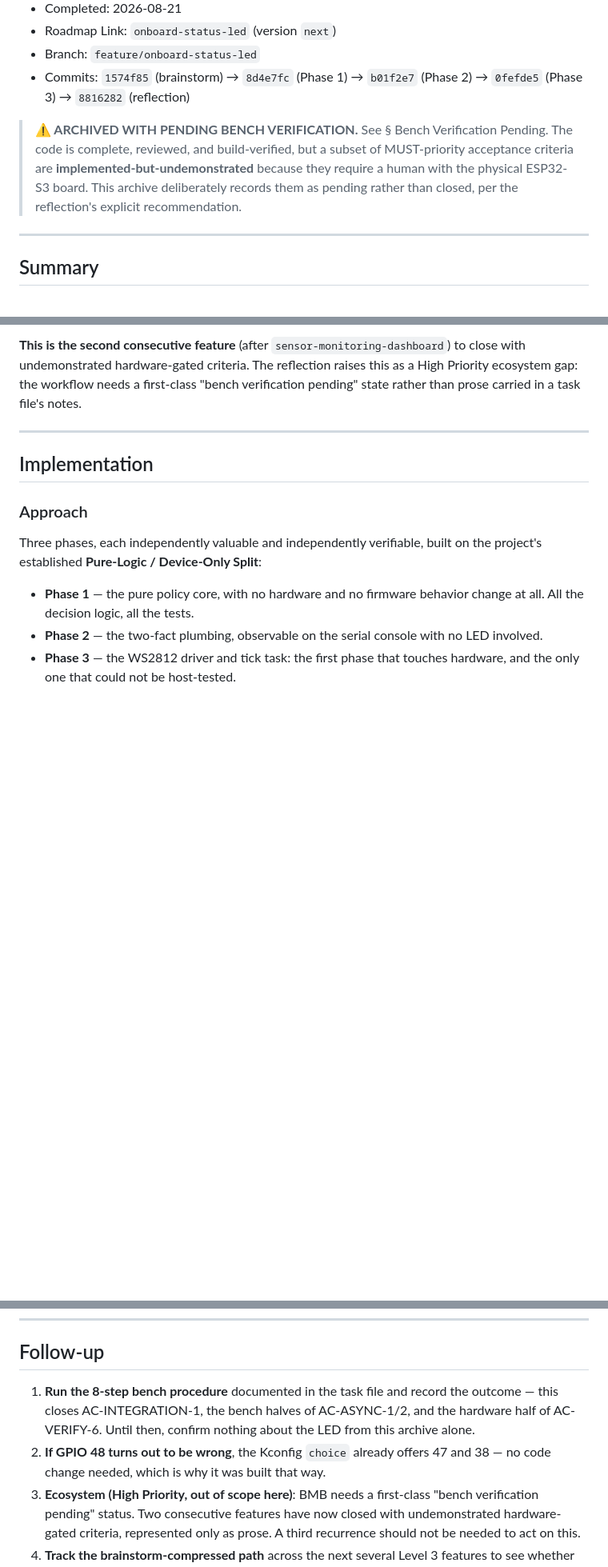
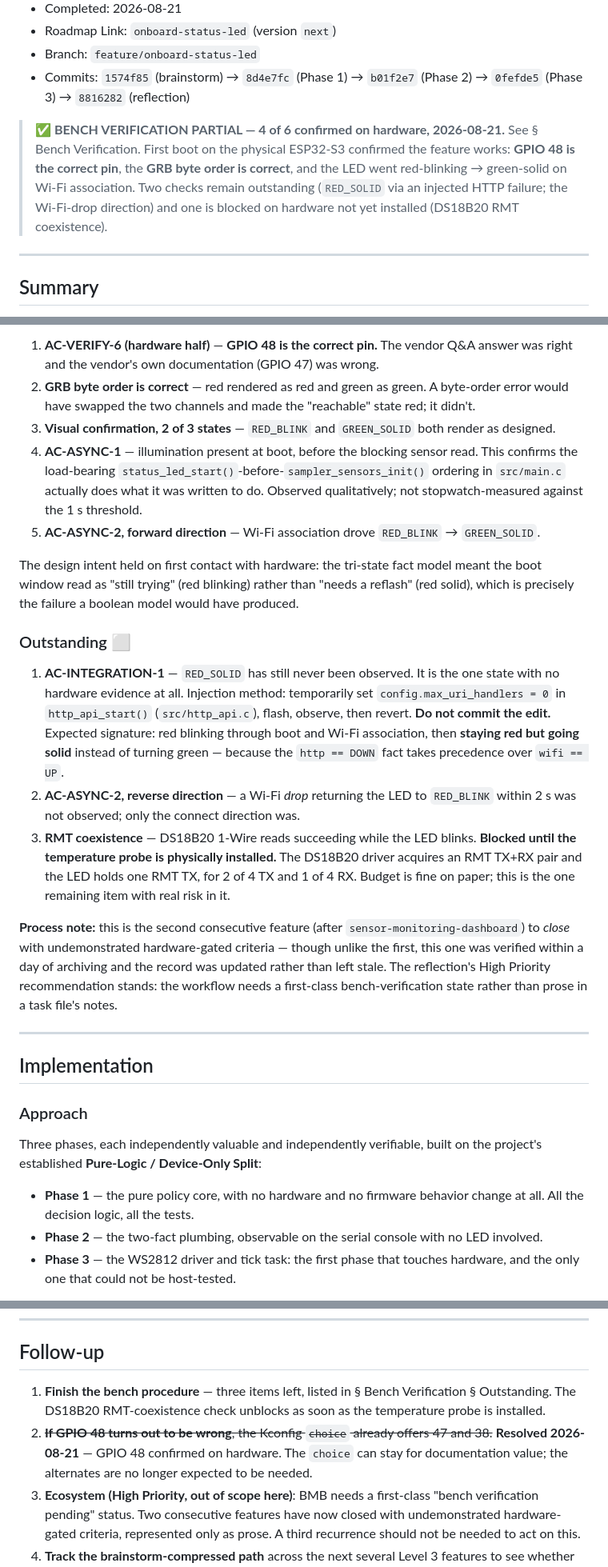
Before and after one commit to MrMophandle/Hydroponic_Monitor, a Markdown page: memory-bank/archive/onboard-status-led-archive.md, 3 parts joined by grey strips. Shown at 80% size. GitHub-like rendering; blank space fills up the shorter version.

```diff
--- a/memory-bank/archive/onboard-status-led-archive.md
+++ b/memory-bank/archive/onboard-status-led-archive.md
@@ -9,11 +9,12 @@
 - Branch: `feature/onboard-status-led`
 - Commits: `1574f85` (brainstorm) → `8d4e7fc` (Phase 1) → `b01f2e7` (Phase 2) → `0fefde5` (Phase 3) → `8816282` (reflection)
 
-> **⚠️ ARCHIVED WITH PENDING BENCH VERIFICATION.** See § Bench Verification Pending.
-> The code is complete, reviewed, and build-verified, but a subset of MUST-priority
-> acceptance criteria are **implemented-but-undemonstrated** because they require a
-> human with the physical ESP32-S3 board. This archive deliberately records them as
-> pending rather than closed, per the reflection's explicit recommendation.
+> **✅ BENCH VERIFICATION PARTIAL — 4 of 6 confirmed on hardware, 2026-08-21.**
+> See § Bench Verification. First boot on the physical ESP32-S3 confirmed the feature
+> works: **GPIO 48 is the correct pin**, the **GRB byte order is correct**, and the LED
+> went red-blinking → green-solid on Wi-Fi association. Two checks remain outstanding
+> (`RED_SOLID` via an injected HTTP failure; the Wi-Fi-drop direction) and one is blocked
+> on hardware not yet installed (DS18B20 RMT coexistence).
 
 ---
 
@@ -95,8 +88,34 @@ escape hatch exist precisely because this was known to be unconfirmed.
 
-**This is the second consecutive feature** (after `sensor-monitoring-dashboard`) to close
-with undemonstrated hardware-gated criteria. The reflection raises this as a High Priority
-ecosystem gap: the workflow needs a first-class "bench verification pending" state rather
-than prose carried in a task file's notes.
+1. **AC-VERIFY-6 (hardware half)** — **GPIO 48 is the correct pin.** The vendor Q&A answer was right and the vendor's own documentation (GPIO 47) was wrong.
+2. **GRB byte order is correct** — red rendered as red and green as green. A byte-order error would have swapped the two channels and made the "reachable" state red; it didn't.
+3. **Visual confirmation, 2 of 3 states** — `RED_BLINK` and `GREEN_SOLID` both render as designed.
+4. **AC-ASYNC-1** — illumination present at boot, before the blocking sensor read. This confirms the load-bearing `status_led_start()`-before-`sampler_sensors_init()` ordering in `src/main.c` actually does what it was written to do. Observed qualitatively; not stopwatch-measured against the 1 s threshold.
+5. **AC-ASYNC-2, forward direction** — Wi-Fi association drove `RED_BLINK` → `GREEN_SOLID`.
+
+The design intent held on first contact with hardware: the tri-state fact model meant the
+boot window read as "still trying" (red blinking) rather than "needs a reflash" (red solid),
+which is precisely the failure a boolean model would have produced.
+
+### Outstanding ⬜
+
+1. **AC-INTEGRATION-1** — `RED_SOLID` has still never been observed. It is the one state
+   with no hardware evidence at all. Injection method: temporarily set
+   `config.max_uri_handlers = 0` in `http_api_start()` (`src/http_api.c`), flash, observe,
+   then revert. **Do not commit the edit.** Expected signature: red blinking through boot
+   and Wi-Fi association, then **staying red but going solid** instead of turning green —
+   because the `http == DOWN` fact takes precedence over `wifi == UP`.
+2. **AC-ASYNC-2, reverse direction** — a Wi-Fi *drop* returning the LED to `RED_BLINK`
+   within 2 s was not observed; only the connect direction was.
+3. **RMT coexistence** — DS18B20 1-Wire reads succeeding while the LED blinks. **Blocked
+   until the temperature probe is physically installed.** The DS18B20 driver acquires an RMT
+   TX+RX pair and the LED holds one RMT TX, for 2 of 4 TX and 1 of 4 RX. Budget is fine on
+   paper; this is the one remaining item with real risk in it.
+
+**Process note:** this is the second consecutive feature (after `sensor-monitoring-dashboard`)
+to *close* with undemonstrated hardware-gated criteria — though unlike the first, this one was
+verified within a day of archiving and the record was updated rather than left stale. The
+reflection's High Priority recommendation stands: the workflow needs a first-class
+bench-verification state rather than prose in a task file's notes.
 
 ---
 
@@ -244,7 +263,7 @@ Reference: `memory-bank/reflection/onboard-status-led-reflection.md`
 
 ## Follow-up
 
-1. **Run the 8-step bench procedure** documented in the task file and record the outcome — this closes AC-INTEGRATION-1, the bench halves of AC-ASYNC-1/2, and the hardware half of AC-VERIFY-6. Until then, confirm nothing about the LED from this archive alone.
-2. **If GPIO 48 turns out to be wrong**, the Kconfig `choice` already offers 47 and 38 — no code change needed, which is why it was built that way.
+1. **Finish the bench procedure** — three items left, listed in § Bench Verification § Outstanding. The DS18B20 RMT-coexistence check unblocks as soon as the temperature probe is installed.
+2. ~~**If GPIO 48 turns out to be wrong**, the Kconfig `choice` already offers 47 and 38.~~ **Resolved 2026-08-21** — GPIO 48 confirmed on hardware. The `choice` can stay for documentation value; the alternates are no longer expected to be needed.
 3. **Ecosystem (High Priority, out of scope here)**: BMB needs a first-class "bench verification pending" status. Two consecutive features have now closed with undemonstrated hardware-gated criteria, represented only as prose. A third recurrence should not be needed to act on this.
 4. **Track the brainstorm-compressed path** across the next several Level 3 features to see whether the plan-critique finding rate holds up against the separate `/bmb:plan` + `/bmb:creative` path.
```
Also changed, not shown: other parts of memory-bank/archive/onboard-status-led-archive.md (+9 -17 lines), memory-bank/roadmap/onboard-status-led.md (+25 -19 lines), memory-bank/tasks/onboard-status-led.md (+18 -2 lines).
